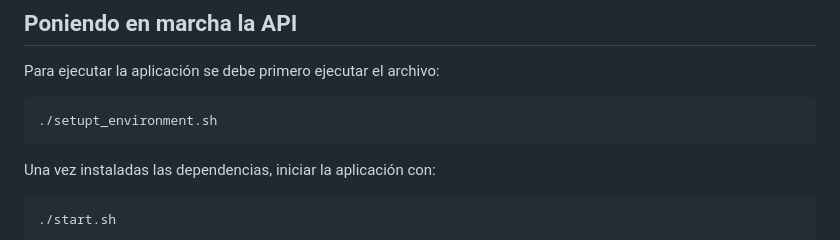
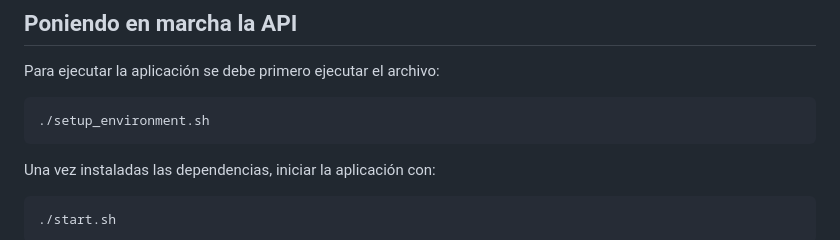
Before and after one commit to mfernl/Transcript_whisper, a Markdown page: README.md, the part around the change. Drawn GitHub-style.

````diff
--- a/README.md
+++ b/README.md
@@ -27,7 +27,7 @@ La estructura de este repositorio es la siguiente:
 ## Poniendo en marcha la API
 Para ejecutar la aplicación se debe primero ejecutar el archivo:
 ```
-./setupt_environment.sh
+./setup_environment.sh
 ```
 Una vez instaladas las dependencias, iniciar la aplicación con:
 ```
````
